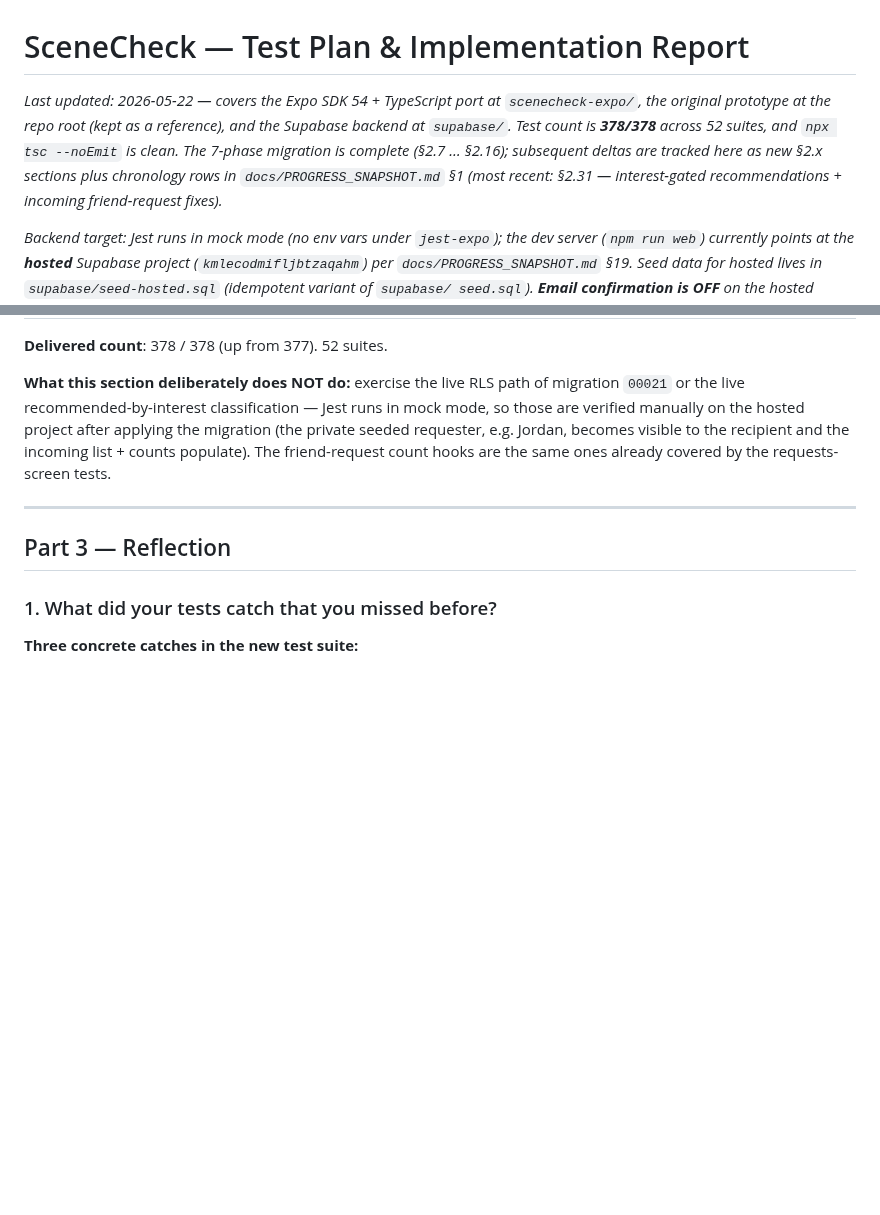
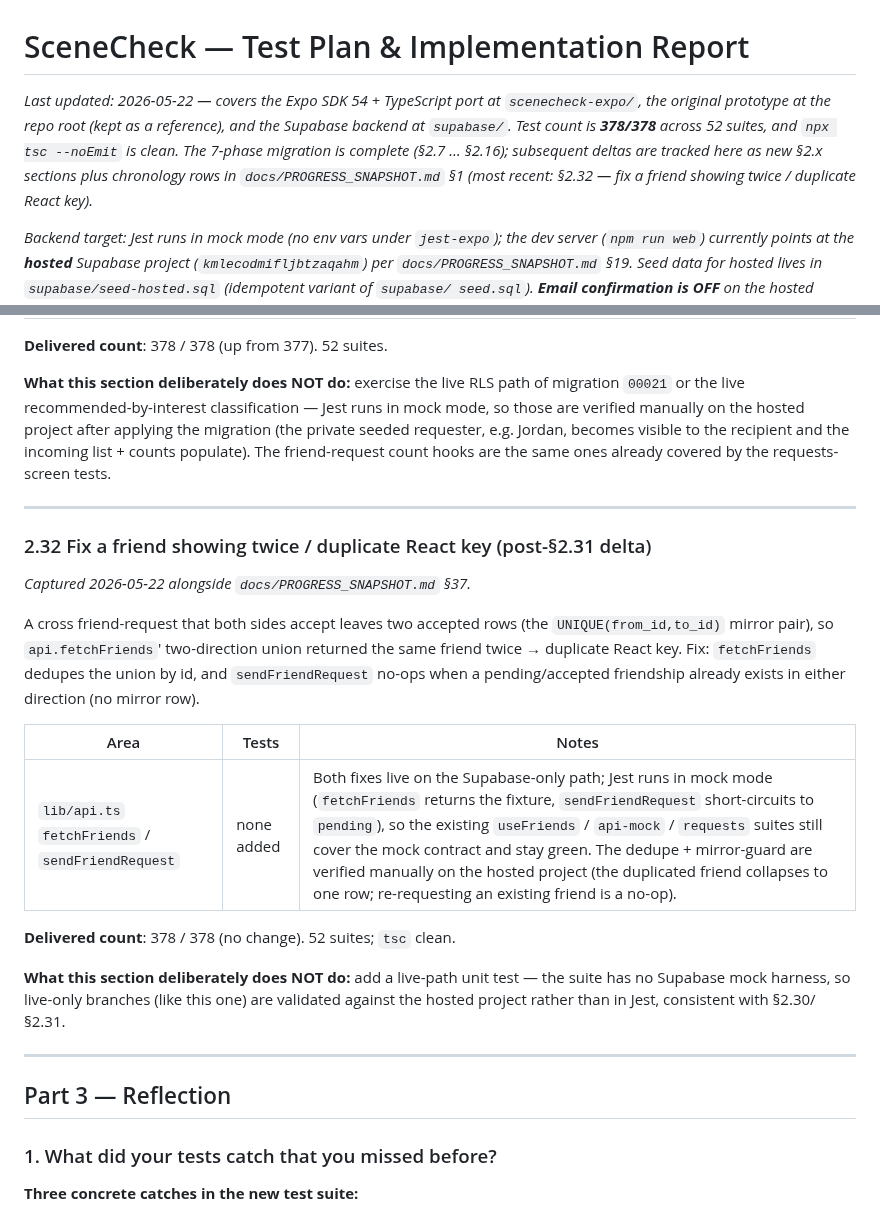
Before and after one commit to Plehndm/SceneCheck-App, a Markdown page: docs/TEST_PLAN.md, 2 parts joined by grey strips. GitHub-like rendering; blank space fills up the shorter version.

```diff
--- a/docs/TEST_PLAN.md
+++ b/docs/TEST_PLAN.md
@@ -1,6 +1,6 @@
 # SceneCheck — Test Plan & Implementation Report
 
-_Last updated: 2026-05-22 — covers the Expo SDK 54 + TypeScript port at `scenecheck-expo/`, the original prototype at the repo root (kept as a reference), and the Supabase backend at `supabase/`. Test count is **378/378** across 52 suites, and `npx tsc --noEmit` is clean. The 7-phase migration is complete (§2.7 … §2.16); subsequent deltas are tracked here as new §2.x sections plus chronology rows in `docs/PROGRESS_SNAPSHOT.md` §1 (most recent: §2.31 — interest-gated recommendations + incoming friend-request fixes)._
+_Last updated: 2026-05-22 — covers the Expo SDK 54 + TypeScript port at `scenecheck-expo/`, the original prototype at the repo root (kept as a reference), and the Supabase backend at `supabase/`. Test count is **378/378** across 52 suites, and `npx tsc --noEmit` is clean. The 7-phase migration is complete (§2.7 … §2.16); subsequent deltas are tracked here as new §2.x sections plus chronology rows in `docs/PROGRESS_SNAPSHOT.md` §1 (most recent: §2.32 — fix a friend showing twice / duplicate React key)._
 
 _Backend target: Jest runs in mock mode (no env vars under
 `jest-expo`); the dev server (`npm run web`) currently points at
@@ -1038,6 +1038,29 @@ hooks are the same ones already covered by the requests-screen tests.
 
 ---
 
+### 2.32 Fix a friend showing twice / duplicate React key (post-§2.31 delta)
+
+_Captured 2026-05-22 alongside `docs/PROGRESS_SNAPSHOT.md` §37._
+
+A cross friend-request that both sides accept leaves two accepted rows (the
+`UNIQUE(from_id,to_id)` mirror pair), so `api.fetchFriends`' two-direction union
+returned the same friend twice → duplicate React key. Fix: `fetchFriends`
+dedupes the union by id, and `sendFriendRequest` no-ops when a pending/accepted
+friendship already exists in either direction (no mirror row).
+
+| Area | Tests | Notes |
+|---|---|---|
+| `lib/api.ts` `fetchFriends` / `sendFriendRequest` | none added | Both fixes live on the Supabase-only path; Jest runs in mock mode (`fetchFriends` returns the fixture, `sendFriendRequest` short-circuits to `pending`), so the existing `useFriends` / `api-mock` / `requests` suites still cover the mock contract and stay green. The dedupe + mirror-guard are verified manually on the hosted project (the duplicated friend collapses to one row; re-requesting an existing friend is a no-op). |
+
+**Delivered count**: 378 / 378 (no change). 52 suites; `tsc` clean.
+
+**What this section deliberately does NOT do:** add a live-path unit test —
+the suite has no Supabase mock harness, so live-only branches (like this one)
+are validated against the hosted project rather than in Jest, consistent with
+§2.30/§2.31.
+
+---
+
 ## Part 3 — Reflection
 
 ### 1. What did your tests catch that you missed before?
```
Also changed, not shown: docs/PROGRESS_SNAPSHOT.md (+36 -1 lines).
